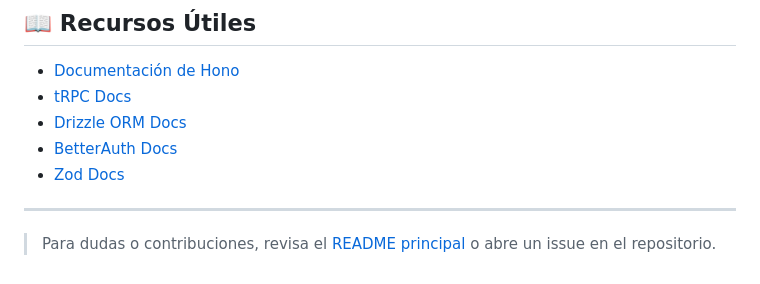
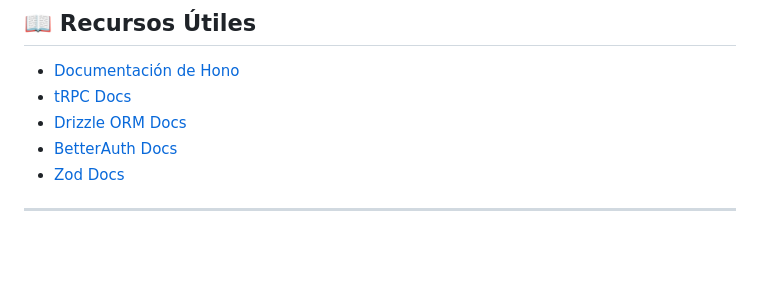
Before and after one commit to vcntttt/truckly, a Markdown page: apps/server/README.md, the part around the change printed below. Rendered like a GitHub page; blank space fills up the shorter version.

```diff
--- a/apps/server/BACKEND-DOCUMENTATION.md
+++ b/apps/server/README.md
@@ -134,5 +136,3 @@ Para levantar el backend de Truckly en tu entorno local, sigue estos pasos:
 - [Zod Docs](https://zod.dev/)
 
 ---
-
-> Para dudas o contribuciones, revisa el [README principal](../../README.md) o abre un issue en el repositorio.
```
Also changed, not shown: other parts of apps/server/README.md (+8 -6 lines), README.md (+2 -3 lines), apps/frontend/README.md (renamed from apps/frontend/FRONTEND-DOCUMENTATION.md, +8 -64 lines).
